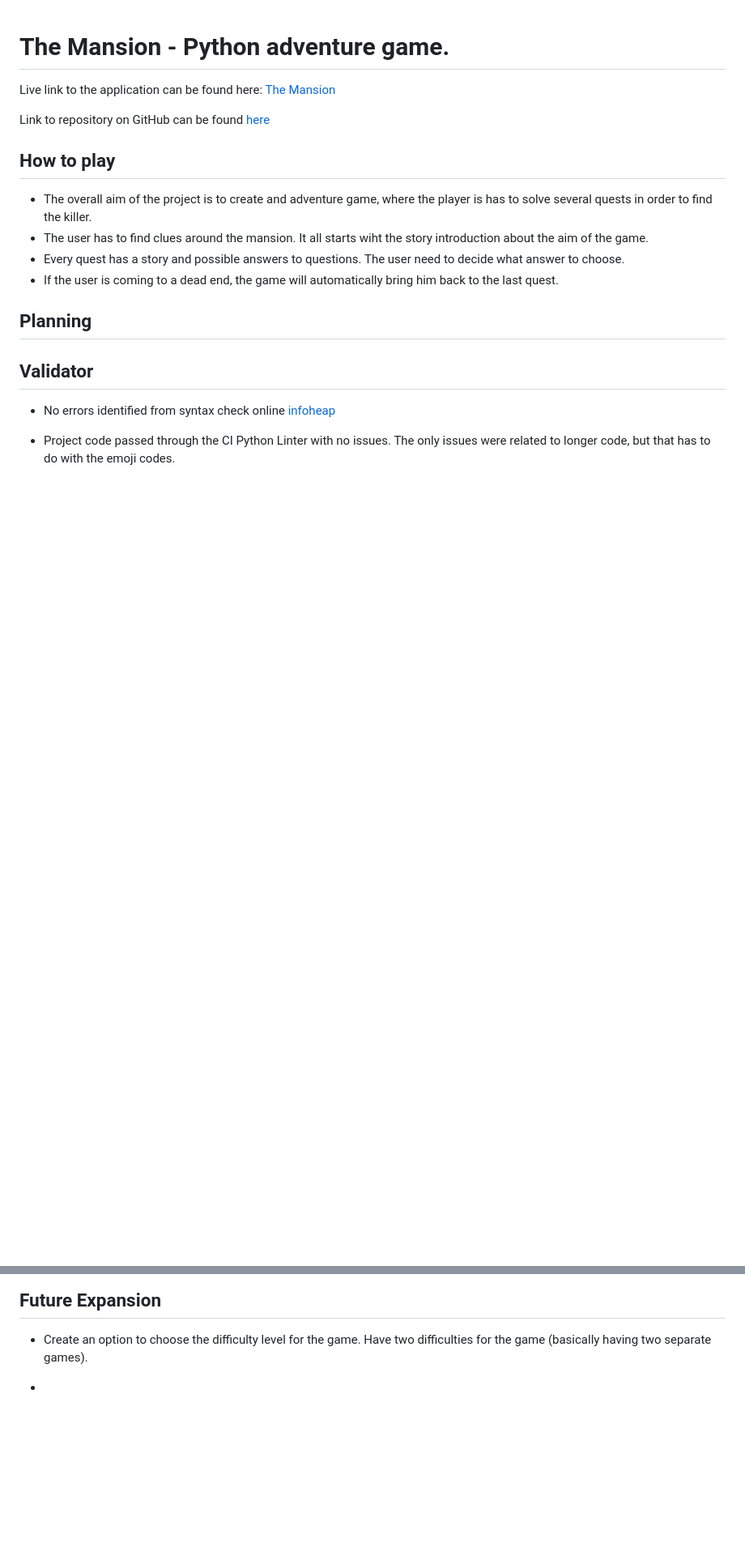
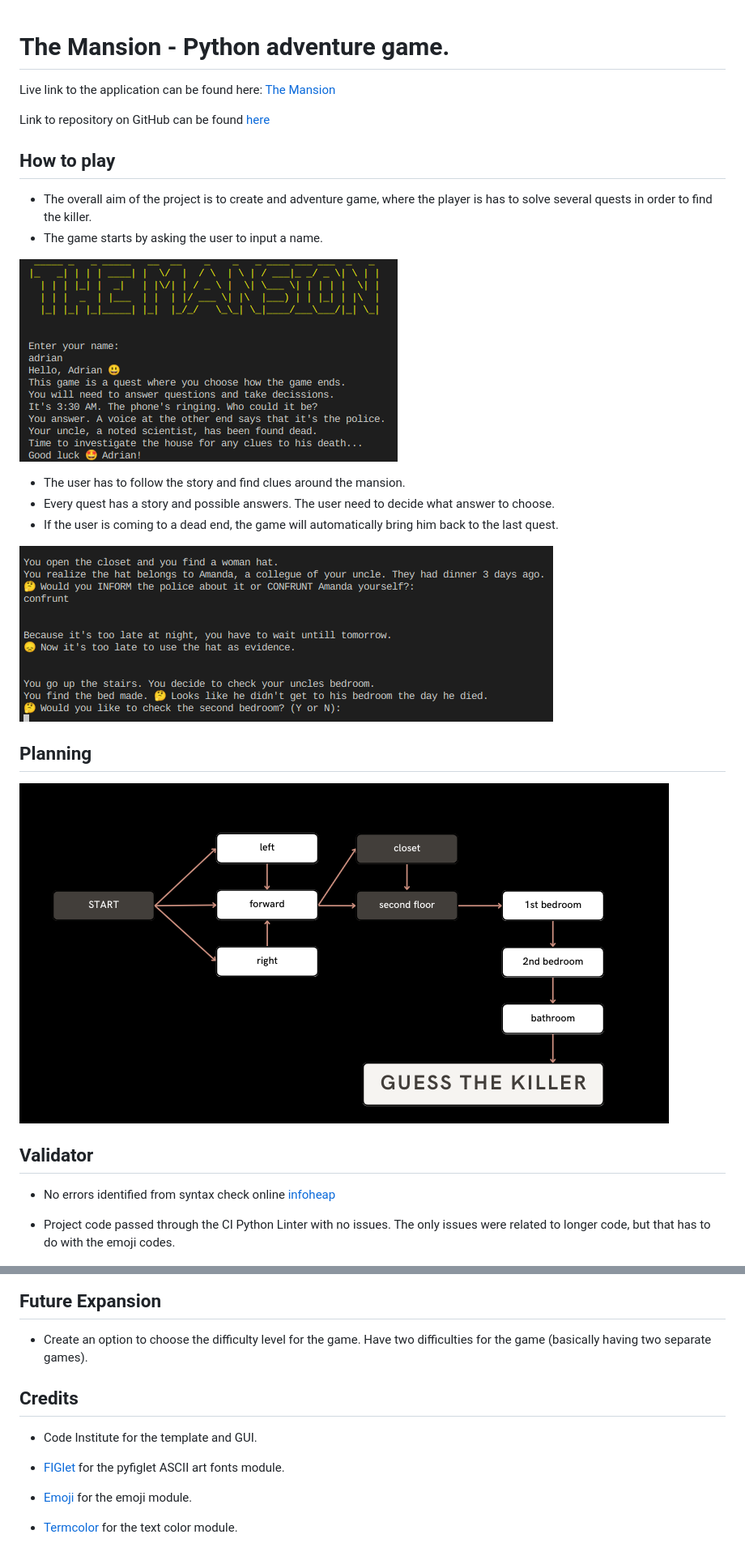
Before and after one commit to adrian-cucuet/python-the-mansion, a Markdown page: README.md, 2 parts joined by grey strips. Shown: that part at 81% size. Drawn GitHub-style; pictures changed too: images/plan.png (added); blank space fills up the shorter version.

```diff
--- a/README.md
+++ b/README.md
@@ -7,12 +7,19 @@ Link to repository on GitHub can be found [here](https://github.com/adrian-cucue
 ## How to play
 
 * The overall aim of the project is to create and adventure game, where the player is has to solve several quests in order to find the killer.
-* The user has to find clues around the mansion. It all starts wiht the story introduction about the aim of the game.
-* Every quest has a story and possible answers to questions. The user need to decide what answer to choose.
+* The game starts by asking the user to input a name.
+
+![Game intro](/images/game-intro.png)
+
+* The user has to follow the story and find clues around the mansion.
+* Every quest has a story and possible answers. The user need to decide what answer to choose.
 * If the user is coming to a dead end, the game will automatically bring him back to the last quest.
+
+![Dead end](/images/dead-end.png)
 
 ## Planning
 
+![Flowchart](/images/plan.png)
 
 ## Validator
 
@@ -66,4 +77,12 @@ The project was deployed using Heroku. The steps to deploy are as follows:
 
  * Create an option to choose the difficulty level for the game. Have two difficulties for the game (basically having two separate games).
 
- *
+ ## Credits
+
+ * Code Institute for the template and GUI.
+
+ * [FIGlet](http://www.figlet.org/) for the pyfiglet ASCII art fonts module.
+
+ * [Emoji](https://carpedm20.github.io/emoji/docs/) for the emoji module.
+
+ * [Termcolor](https://pypi.org/project/termcolor/) for the text color module.
```
Also changed, not shown: other parts of README.md (+5 -1 lines), 1 other file.
